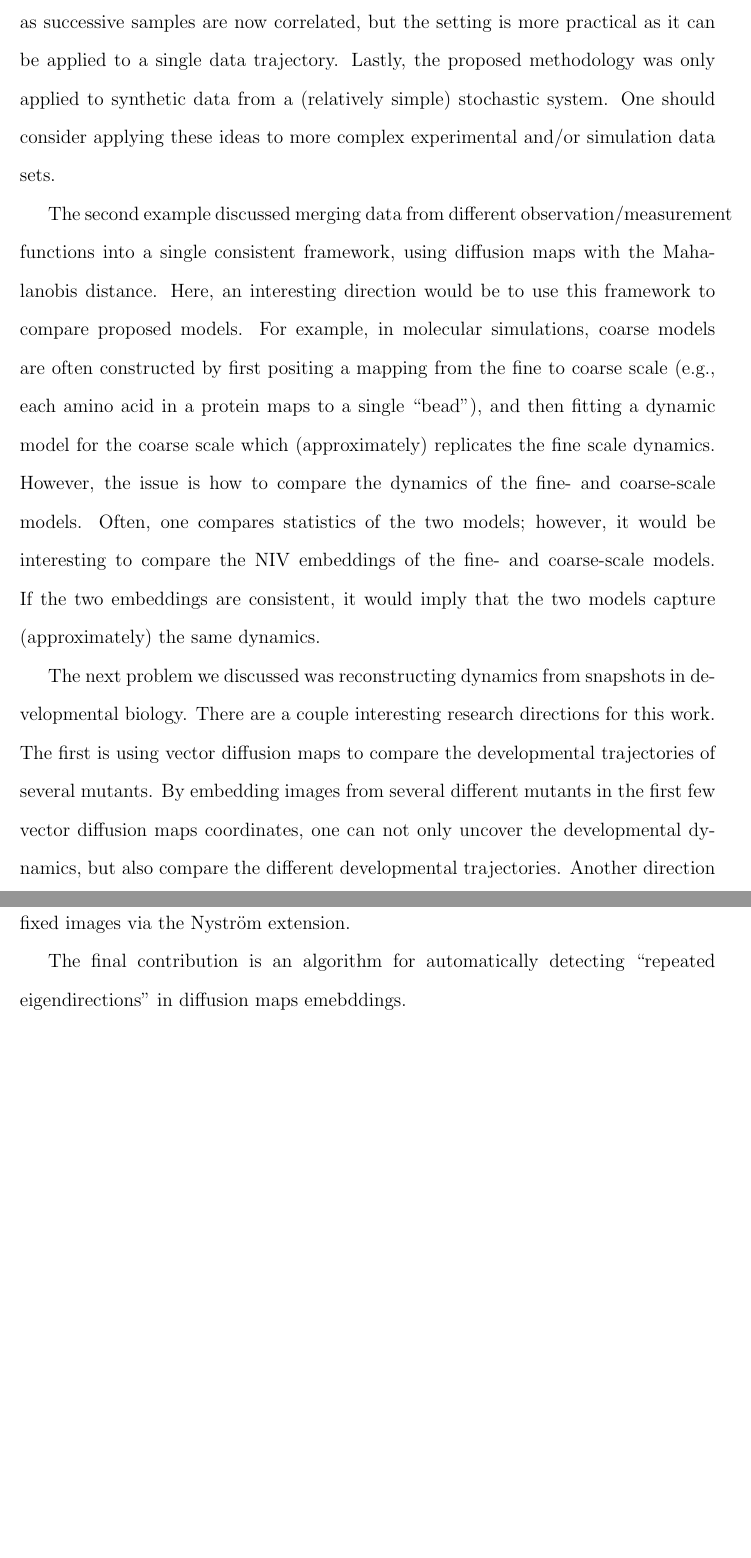
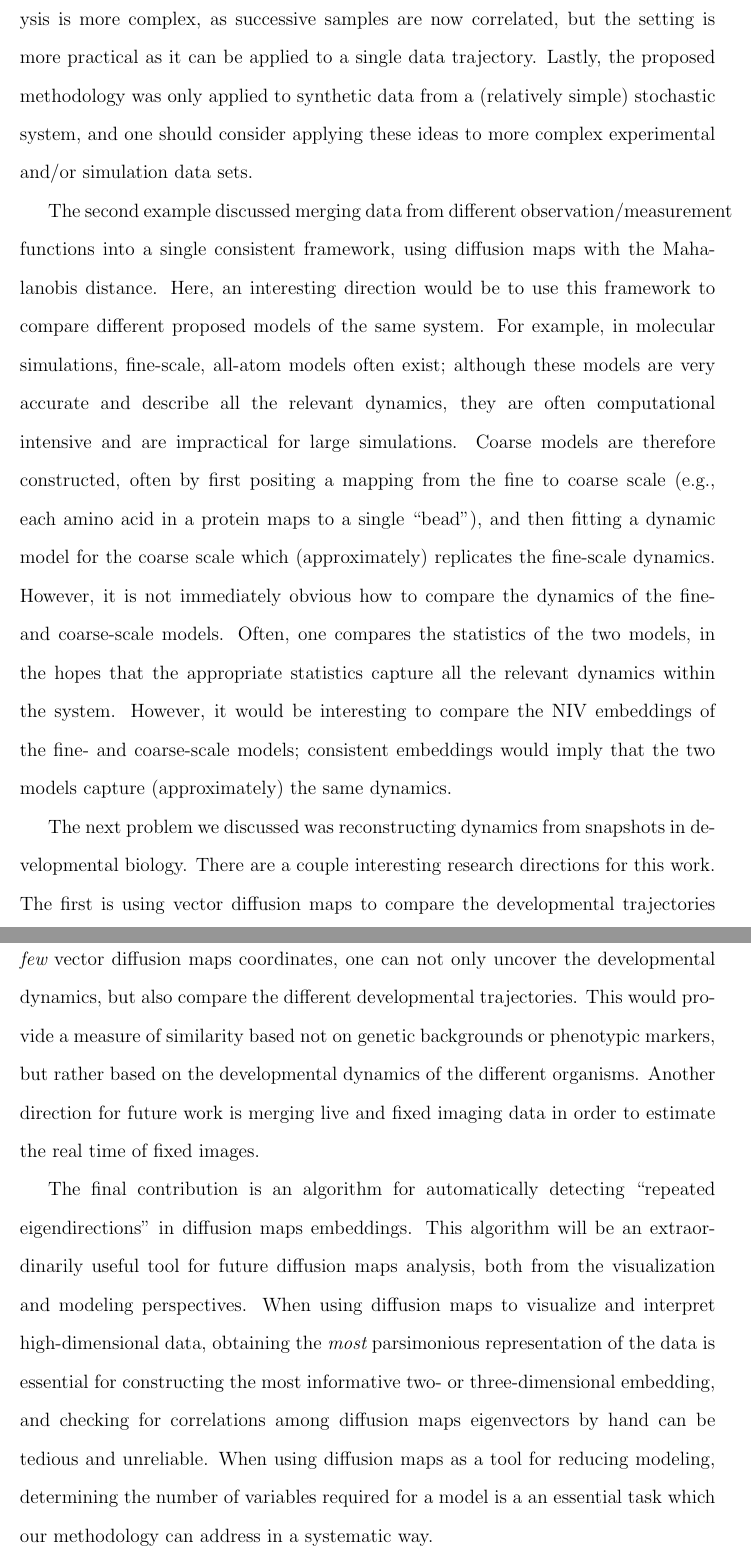
Before and after one commit to cdsilva/thesis, a LaTeX thesis (thesis.tex, which reads ch-conclusion/chapter-conclusion.tex): two parts of pages 128 and 129 of 153, joined at a grey line, cut so that both start at the same text, the shorter picture padded with empty space. Compiled offline with pdfLaTeX; a LaTeX package or settings file that is missing is left out.

Commit message:
updated conclusions

```diff
--- a/ch-conclusion/chapter-conclusion.tex
+++ b/ch-conclusion/chapter-conclusion.tex
@@ -24,22 +24,21 @@ Furthermore, the analysis presented was only for covariance estimation using ``b
 %
 It is important to also analyze the case of estimating the covariance from a single continuous trajectory; this analysis is more complex, as successive samples are now correlated, but the setting is more practical as it can be applied to a single data trajectory.
 %
-Lastly, the proposed methodology was only applied to synthetic data from a (relatively simple) stochastic system.
-%
-One should consider applying these ideas to more complex experimental and/or simulation data sets.
+Lastly, the proposed methodology was only applied to synthetic data from a (relatively simple) stochastic system, and one should consider applying these ideas to more complex experimental and/or simulation data sets.
 
 The second example discussed merging data from different observation/measurement functions into a single consistent framework, using diffusion maps with the Mahalanobis distance.
 %
-Here, an interesting direction would be to use this framework to compare proposed models.
+Here, an interesting direction would be to use this framework to compare different proposed models of the same system.
 %
-For example, in molecular simulations, coarse models are often constructed by first positing a mapping from the fine to coarse scale (e.g., each amino acid in a protein maps to a single ``bead''), and then fitting a dynamic model for the coarse scale which (approximately) replicates the fine scale dynamics.
+For example, in molecular simulations, fine-scale, all-atom models often exist; although these models are very accurate and describe all the relevant dynamics, they are often computational intensive and are impractical for large simulations.
 %
-However, the issue is how to compare the dynamics of the fine- and coarse-scale models.
+Coarse models are therefore constructed, often by first positing a mapping from the fine to coarse scale (e.g., each amino acid in a protein maps to a single ``bead''), and then fitting a dynamic model for the coarse scale which (approximately) replicates the fine-scale dynamics.
 %
-Often, one compares statistics of the two models; however, it would be interesting to compare the NIV embeddings of the fine- and coarse-scale models.
+However, it is not immediately obvious how to compare the dynamics of the fine- and coarse-scale models.
 %
-If the two embeddings are consistent, it would imply that the two models capture (approximately) the same dynamics.
-
+Often, one compares the statistics of the two models, in the hopes that the appropriate statistics capture all the relevant dynamics within the system.
+%
+However, it would be interesting to compare the NIV embeddings of the fine- and coarse-scale models; consistent embeddings would imply that the two models capture (approximately) the same dynamics.
 
 The next problem we discussed was reconstructing dynamics from snapshots in developmental biology.
 %
@@ -47,9 +46,16 @@ There are a couple interesting research directions for this work.
 %
 The first is using vector diffusion maps to compare the developmental trajectories of several mutants.
 %
-By embedding images from several different mutants in the first few vector diffusion maps coordinates, one can not only uncover the developmental dynamics, but also compare the different developmental trajectories.
+By embedding images from several different mutants in the first {\em few} vector diffusion maps coordinates, one can not only uncover the developmental dynamics, but also compare the different developmental trajectories.
 %
-Another direction for future work is merging live and fixed imaging data to estimate the real time of fixed images via the Nystr\"{o}m extension.
+This would provide a measure of similarity based not on genetic backgrounds or phenotypic markers, but rather based on the developmental dynamics of the different organisms.
+%
+Another direction for future work is merging live and fixed imaging data in order to estimate the real time of fixed images.
 
-The final contribution is an algorithm for automatically detecting ``repeated eigendirections'' in diffusion maps emebddings.
+The final contribution is an algorithm for automatically detecting ``repeated eigendirections'' in diffusion maps embeddings.
 %
+This algorithm will be an extraordinarily useful tool for future diffusion maps analysis, both from the visualization and modeling perspectives.
+%
+When using diffusion maps to visualize and interpret high-dimensional data, obtaining the {\em most} parsimonious representation of the data is essential for constructing the most informative two- or three-dimensional embedding, and checking for correlations among diffusion maps eigenvectors by hand can be tedious and unreliable.
+%
+When using diffusion maps as a tool for reducing modeling, determining the number of variables required for a model is a an essential task which our methodology can address in a systematic way.
```
Also changed, not shown: ch-conclusion/chapter-conclusion.tex (4 more changed lines).
